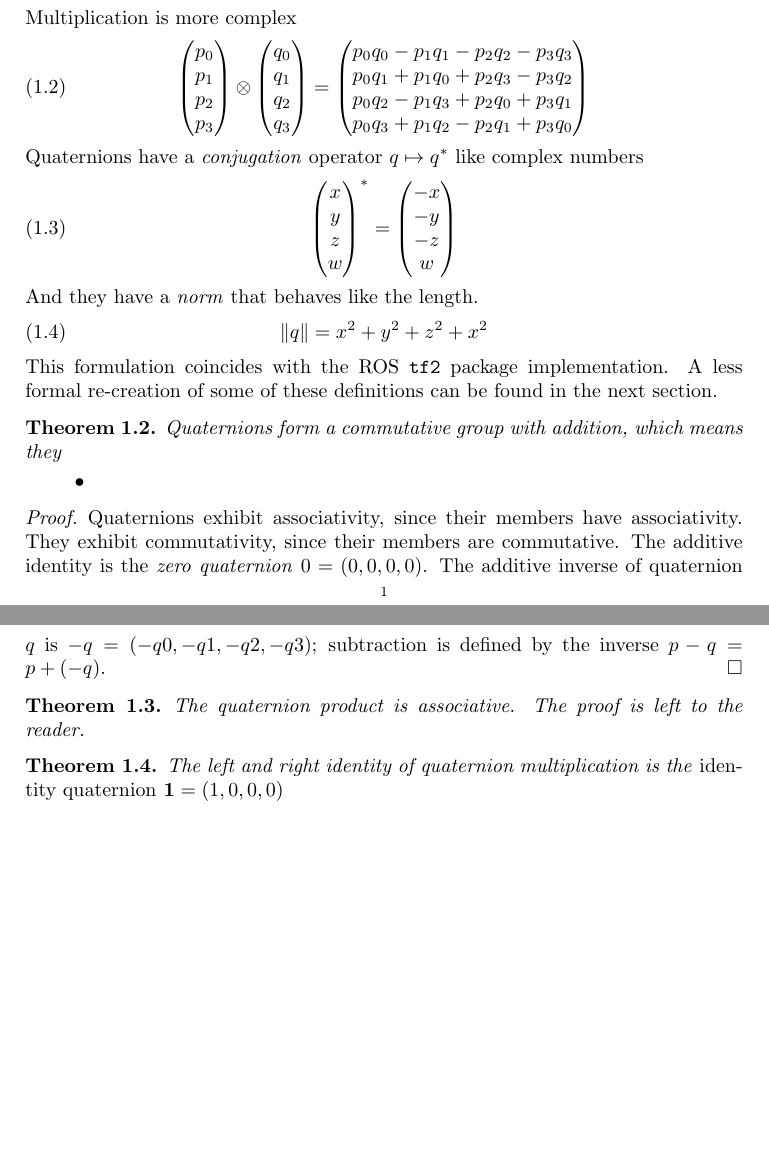
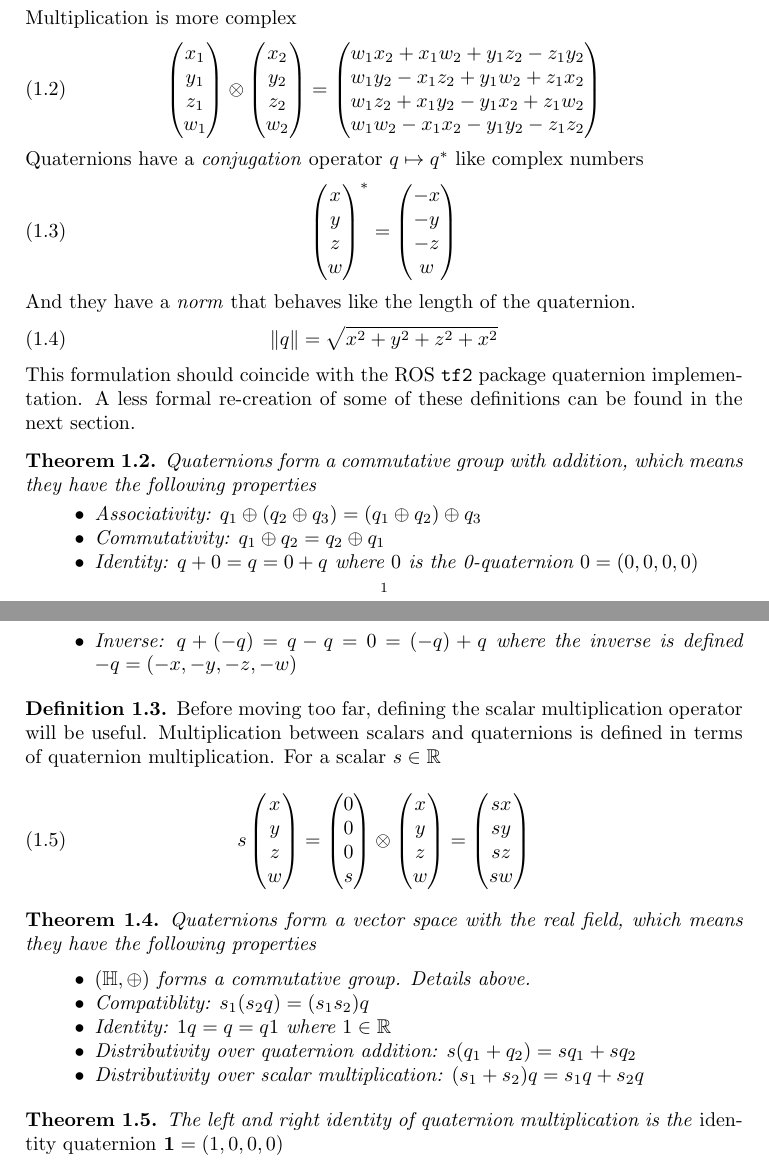
Before and after one commit to dinay-kingkiller/quaternion, a LaTeX paper (quaternion.tex): two parts of pages 1 and 2 of 5, joined at a grey line, cut so that both start at the same text, the shorter picture padded with empty space. Compiled offline with pdfLaTeX.

Commit message:
Added vector space and addition properties

```diff
--- a/quaternion.tex
+++ b/quaternion.tex
@@ -65,22 +59,26 @@
   Multiplication is more complex
   \begin{equation} \label{eqn:multiplication}
     \begin{pmatrix}
-      p_0 \\
-      p_1 \\
-      p_2 \\
-      p_3
+      x_1 \\
+      y_1 \\
+      z_1 \\
+      w_1
     \end{pmatrix} \otimes
     \begin{pmatrix}
-      q_0 \\
-      q_1 \\
-      q_2 \\
-      q_3
+      x_2 \\
+      y_2 \\
+      z_2 \\
+      w_2
     \end{pmatrix} =
+% m_floats[3] * q.x() + m_floats[0] * q.m_floats[3] + m_floats[1] * q.z() - m_floats[2] * q.y(),
+% m_floats[3] * q.y() + m_floats[1] * q.m_floats[3] + m_floats[2] * q.x() - m_floats[0] * q.z(),
+% m_floats[3] * q.z() + m_floats[2] * q.m_floats[3] + m_floats[0] * q.y() - m_floats[1] * q.x(),
+% m_floats[3] * q.m_floats[3] - m_floats[0] * q.x() - m_floats[1] * q.y() - m_floats[2] * q.z());
     \begin{pmatrix}
-      p_0q_0 - p_1q_1 - p_2q_2 - p_3q_3 \\
-      p_0q_1 + p_1q_0 + p_2q_3 - p_3q_2 \\
-      p_0q_2 - p_1q_3 + p_2q_0 + p_3q_1 \\
-      p_0q_3 + p_1q_2 - p_2q_1 + p_3q_0
+      w_1x_2 + x_1w_2 + y_1z_2 - z_1y_2 \\
+      w_1y_2 - x_1z_2 + y_1w_2 + z_1x_2 \\
+      w_1z_2 + x_1y_2 - y_1x_2 + z_1w_2 \\
+      w_1w_2 - x_1x_2 - y_1y_2 - z_1z_2
     \end{pmatrix}
   \end{equation}
   Quaternions have a \emph{conjugation} operator $q\mapsto q^*$ like complex numbers
@@ -98,30 +96,68 @@
       w
     \end{pmatrix}
   \end{equation}
-  And they have a \emph{norm} that behaves like the length.
+  And they have a \emph{norm} that behaves like the length of the quaternion.
   \begin{equation}
-    \|q\| = x^2 + y^2 + z^2 + x^2
+    \|q\| = \sqrt{x^2 + y^2 + z^2 + x^2}
   \end{equation}
-  This formulation coincides with the ROS \texttt{tf2} package implementation. A less formal re-creation of some of these definitions can be found in the next section.
+  This formulation should coincide with the ROS \texttt{tf2} package quaternion implementation. A less formal re-creation of some of these definitions can be found in the next section.
 \end{definition}
+
+\begin{theorem}
+  Quaternions form a commutative group with addition, which means they have the following properties
+  \begin{itemize}
+  \item Associativity: $q_1\oplus(q_2\oplus q_3) = (q_1\oplus q_2) \oplus q_3$
+  \item Commutativity: $q_1\oplus q_2 = q_2 \oplus q_1$
+  \item Identity: $q+0=q=0+q$ where $0$ is the 0-quaternion $0=(0, 0, 0, 0)$
+  \item Inverse: $q+(-q)=q-q=0=(-q)+q$ where the inverse is defined $-q=(-x, -y, -z, -w)$
+  \end{itemize}
+\end{theorem}
+
+\begin{definition}
+  Before moving too far, defining the scalar multiplication operator will be useful. Multiplication between scalars and quaternions is defined in terms of quaternion multiplication. For a scalar $s\in\mathbb{R}$
+  \begin{equation}
+    s
+    \begin{pmatrix}
+      x \\
+      y \\
+      z \\
+      w
+    \end{pmatrix} =
+    \begin{pmatrix}
+      0 \\
+      0 \\
+      0 \\
+      s \\
+    \end{pmatrix}
+    \otimes
+    \begin{pmatrix}
+      x \\
+      y \\
+      z \\
+      w
+    \end{pmatrix} =
+    \begin{pmatrix}
+      sx \\
+      sy \\
+      sz \\
+      sw
+    \end{pmatrix}
+  \end{equation}
+\end{definition}
+
+\begin{theorem}
+  Quaternions form a vector space with the real field, which means they have the following properties
+  \begin{itemize}
+  \item $(\mathbb{H}, \oplus)$ forms a commutative group. Details above.
+  \item Compatiblity: $s_1(s_2q) = (s_1s_2)q$
+  \item Identity: $1q = q = q1$ where $1\in\mathbb{R}$
+  \item Distributivity over quaternion addition: $s(q_1+q_2) = sq_1 + sq_2$
+  \item Distributivity over scalar multiplication: $(s_1+s_2) q = s_1q + s_2 q$
+  \end{itemize}
+\end{theorem}
 
 
 
-
-\begin{theorem}
-  Quaternions form a commutative group with addition, which means they
-  \begin{itemize}
-    \item
-  \end{itemize}
-
-\end{theorem}
-\begin{proof}
-  Quaternions exhibit associativity, since their members have associativity. They exhibit commutativity, since their members are commutative. The additive identity is the \emph{zero quaternion} $0=\left(0, 0, 0, 0\right)$. The additive inverse of quaternion $q$ is $-q=(-q0, -q1, -q2, -q3)$; subtraction is defined by the inverse $p-q = p+(-q)$.
-\end{proof}
-
-\begin{theorem}
-  The quaternion product is associative. The proof is left to the reader.
-\end{theorem}
 
 \begin{theorem}
   The left and right identity of quaternion multiplication is the \emph{identity quaternion} $\mathbf{1}=(1,0,0,0)$
```
Also changed, not shown: quaternion.pdf, quaternion.tex (6 more changed lines).
